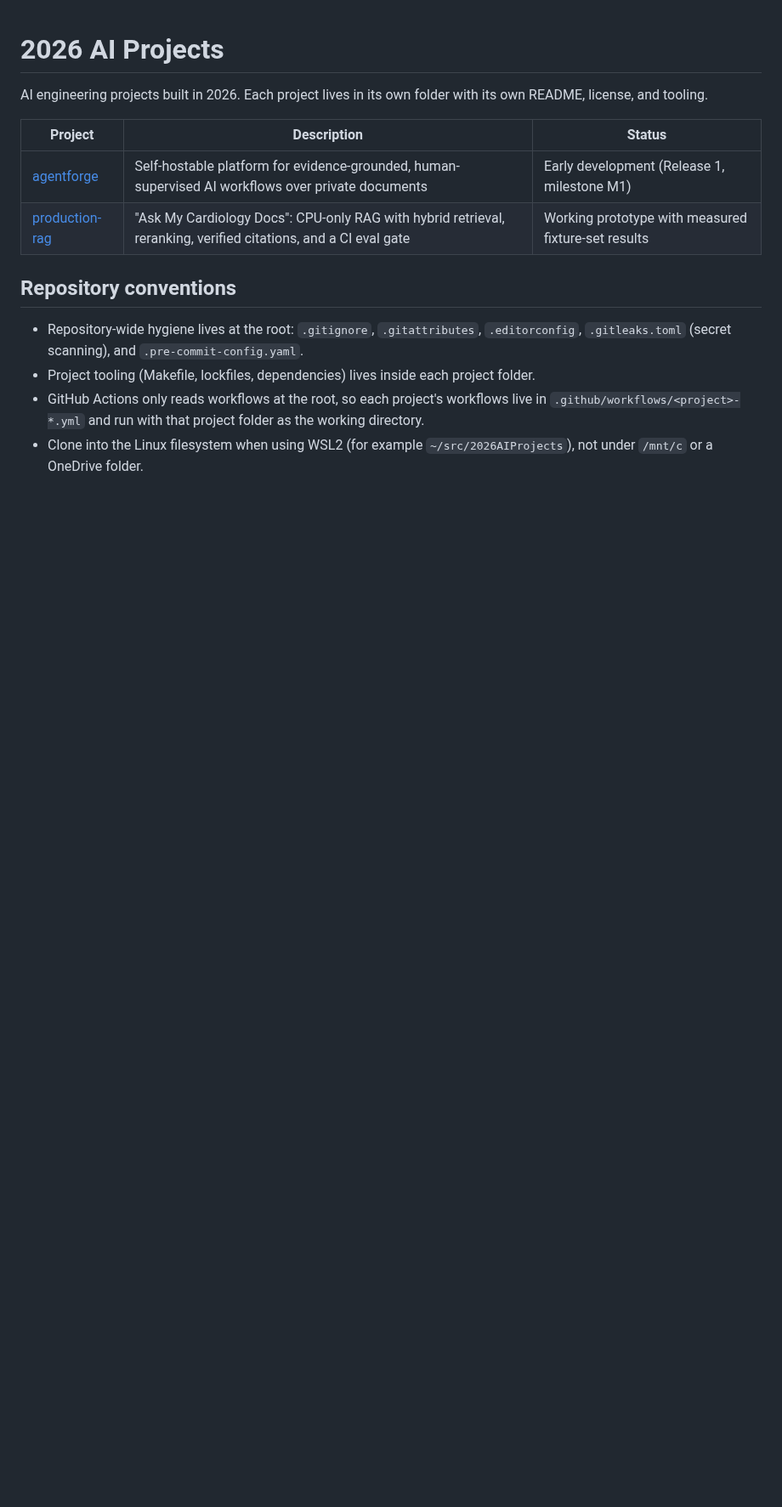
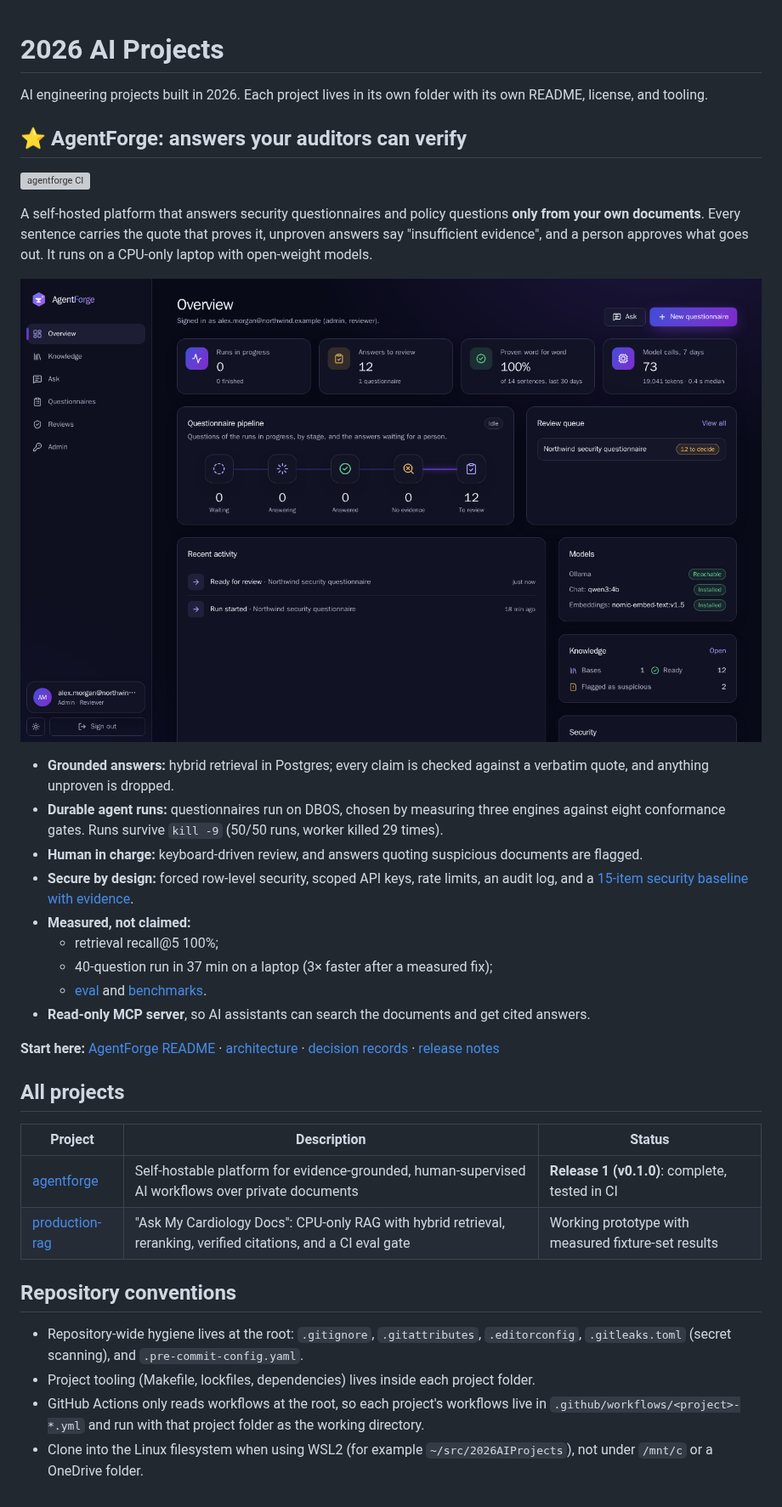
Before and after one commit to Kingslee1604/2026AIProjects, a Markdown page: README.md, the part around the change. Shown at 85% size. Drawn GitHub-style; pictures changed too: agentforge/docs/images/dashboard.png (added); blank space fills up the shorter version; grey boxes are pictures that could not be loaded.

```diff
--- a/README.md
+++ b/README.md
@@ -3,9 +3,41 @@
 AI engineering projects built in 2026. Each project lives in its own folder with its own
 README, license, and tooling.
 
+## ⭐ AgentForge: answers your auditors can verify
+
+[![agentforge CI](https://github.com/Kingslee1604/2026AIProjects/actions/workflows/agentforge-ci.yml/badge.svg?branch=main)](https://github.com/Kingslee1604/2026AIProjects/actions/workflows/agentforge-ci.yml)
+
+A self-hosted platform that answers security questionnaires and policy questions **only from
+your own documents**. Every sentence carries the quote that proves it, unproven answers say
+"insufficient evidence", and a person approves what goes out. It runs on a CPU-only laptop with
+open-weight models.
+
+[![The AgentForge dashboard: runs, answers to review, the share of sentences proven word for word, and a live questionnaire pipeline](agentforge/docs/images/dashboard.png)](agentforge/)
+
+- **Grounded answers:** hybrid retrieval in Postgres; every claim is checked against a verbatim
+  quote, and anything unproven is dropped.
+- **Durable agent runs:** questionnaires run on DBOS, chosen by measuring three engines against
+  eight conformance gates. Runs survive `kill -9` (50/50 runs, worker killed 29 times).
+- **Human in charge:** keyboard-driven review, and answers quoting suspicious documents are
+  flagged.
+- **Secure by design:** forced row-level security, scoped API keys, rate limits, an audit log,
+  and a [15-item security baseline with evidence](agentforge/docs/security/r1-baseline.md).
+- **Measured, not claimed:**
+  - retrieval recall@5 100%;
+  - 40-question run in 37 min on a laptop (3× faster after a measured fix);
+  - [eval](agentforge/docs/evaluation/README.md) and [benchmarks](agentforge/bench/README.md).
+- **Read-only MCP server**, so AI assistants can search the documents and get cited answers.
+
+**Start here:** [AgentForge README](agentforge/) ·
+[architecture](agentforge/docs/architecture/README.md) ·
+[decision records](agentforge/docs/adr/README.md) ·
+[release notes](agentforge/CHANGELOG.md)
+
+## All projects
+
 | Project | Description | Status |
 |---|---|---|
-| [agentforge](agentforge/) | Self-hostable platform for evidence-grounded, human-supervised AI workflows over private documents | Early development (Release 1, milestone M1) |
+| [agentforge](agentforge/) | Self-hostable platform for evidence-grounded, human-supervised AI workflows over private documents | **Release 1 (v0.1.0)**: complete, tested in CI |
 | [production-rag](production-rag/) | "Ask My Cardiology Docs": CPU-only RAG with hybrid retrieval, reranking, verified citations, and a CI eval gate | Working prototype with measured fixture-set results |
 
 ## Repository conventions
```
Also changed, not shown: agentforge/CHANGELOG.md (added, +60 -0 lines), agentforge/README.md (+14 -2 lines), agentforge/docs/images/dashboard-light.png (added), agentforge/docs/images/review.png (added), agentforge/docs/images/run-live.png (added).
